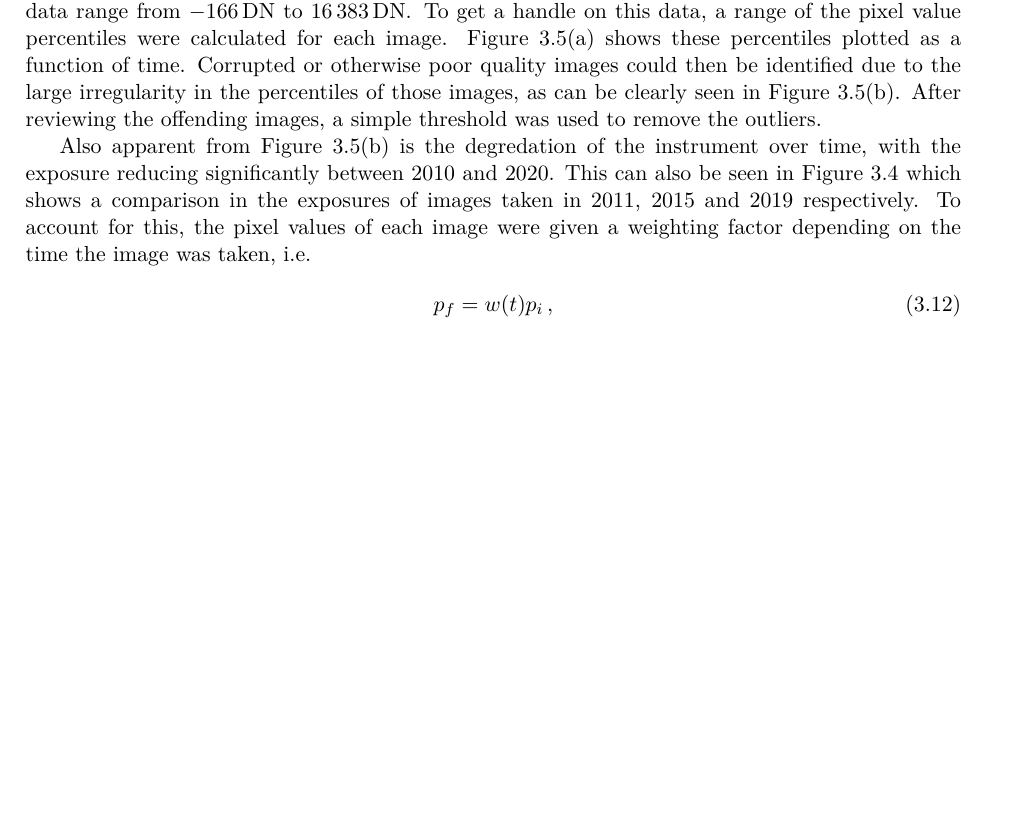
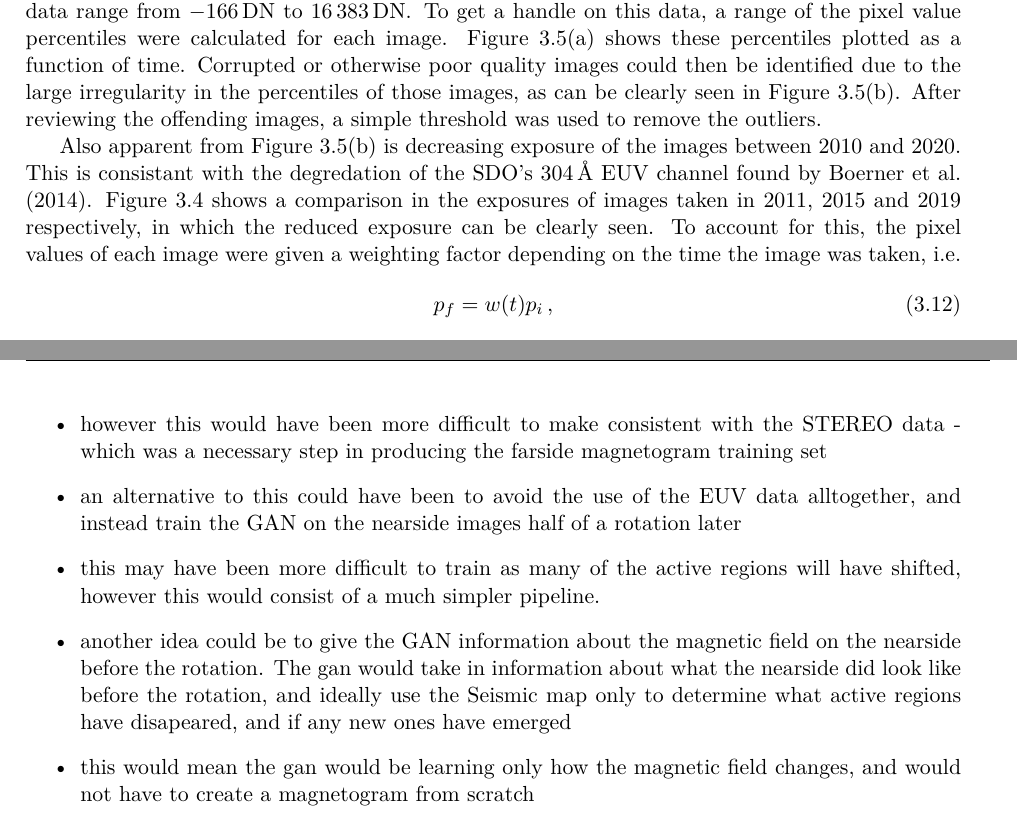
Before and after one commit to chemron/honours_thesis, a LaTeX thesis (thesis.tex): part of page 38 of 64 before the commit and two parts of pages 38 and 57 of 64 after it, the two joined at a grey line, cut so that both start at the same text, the shorter picture padded with empty space. Compiled offline with pdfLaTeX.

Commit message:
just something to think about (discussion)

```diff
--- a/thesis.tex
+++ b/thesis.tex
@@ -2083,12 +2083,14 @@ identified due to the large irregularity in the percentiles of those images, as
 can be clearly seen in Figure \ref{fig:aia_outliers}. After reviewing the
 offending images, a simple threshold was used to remove the outliers.
 
-Also apparent from Figure \ref{fig:aia_outliers} is the degredation of the
-instrument over time, with the exposure reducing significantly between 2010 and
-2020. This can also be seen in Figure \ref{fig:aia_degradation} which shows a
-comparison in the exposures of images taken in 2011, 2015 and 2019 respectively.
-To account for this, the pixel values of each image were given a weighting
-factor depending on the time the image was taken, i.e.
+Also apparent from Figure \ref{fig:aia_outliers} is decreasing exposure of the
+images between 2010 and 2020. This is consistant with the degredation of the
+SDO's \SI{304}{\angstrom} EUV channel found by \citet{boerner_photometric_2014}.
+Figure \ref{fig:aia_degradation} shows a comparison in the exposures of
+images taken in 2011, 2015 and 2019 respectively, in which the reduced exposure
+can be clearly seen. To account for this, the pixel
+values of each image were given a weighting factor depending on the time the
+image was taken, i.e.
 \begin{align}
   p_f = w(t) p_i \, ,
 \end{align}
@@ -2876,3 +2888,21 @@ of the unsigned magnetic field, area and unsigned magnetic flux.
   \item the normal distribution would take into account the solar cycle, while
   the exponential decay would capture the instrument degredation - and could be
   used to adjust for it.
+  \item however this would have been more difficult to make consistent with the
+  STEREO data - which was a necessary step in producing the farside magnetogram
+  training set
+  \item an alternative to this could have been to avoid the use of the EUV data
+  alltogether, and instead train the GAN on the nearside images half of a
+  rotation later
+  \item this may have been more difficult to train as many of the active regions
+  will have shifted, however this would consist of a much simpler pipeline.
+  \item another idea could be to give the GAN information about the magnetic
+  field on the nearside before the rotation. The gan would take in information
+  about what the nearside did look like before the rotation, and ideally use the
+  Seismic map only to determine what active regions have disapeared, and if any
+  new ones have emerged
+  \item this would mean the gan would be learning only how the magnetic field
+  changes, and would not have to create a magnetogram from scratch
+
+
+
```
Also changed, not shown: thesis.tex (60 more changed lines).
